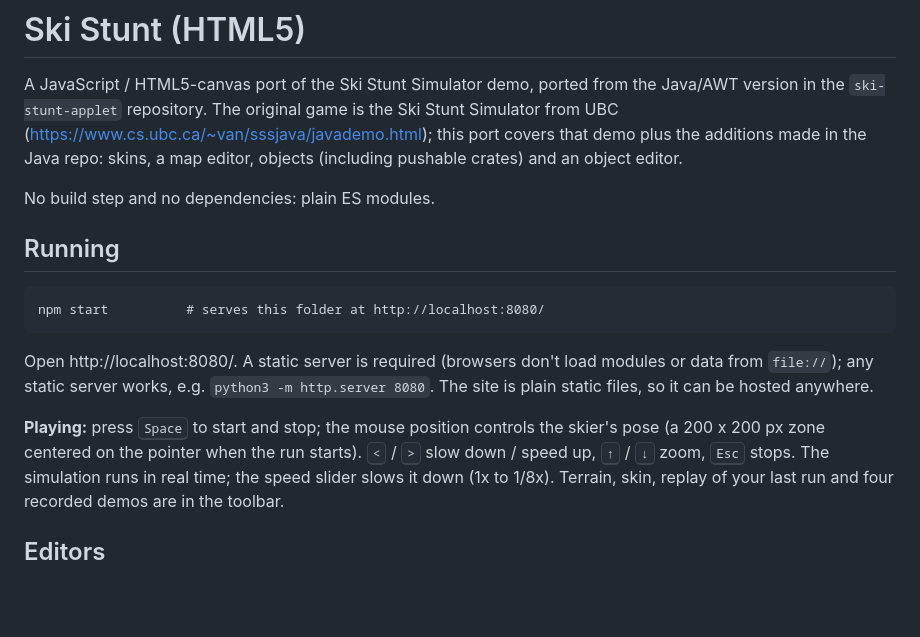
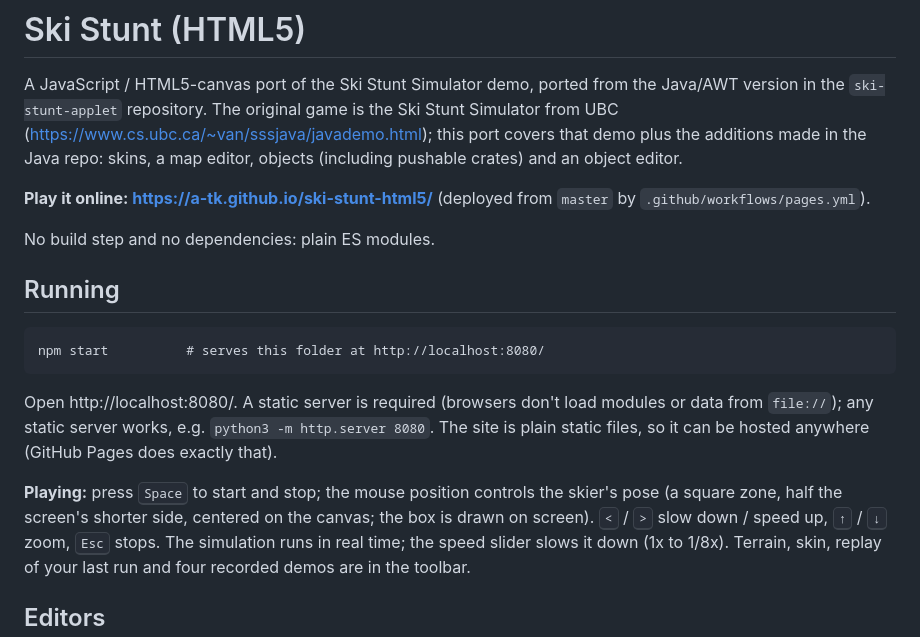
Before and after one commit to a-tk/ski-stunt-html5, a Markdown page: README.md, the part around the change. Rendered like a GitHub page; blank space fills up the shorter version.

Commit message:
README: link the GitHub Pages site; describe the screen-scaled steering zone
Co-Authored-By: Claude Sonnet 5.5 <noreply@anthropic.com>

```diff
--- a/README.md
+++ b/README.md
@@ -4,6 +4,9 @@ A JavaScript / HTML5-canvas port of the Ski Stunt Simulator demo, ported from th
 the `ski-stunt-applet` repository. The original game is the Ski Stunt Simulator from UBC
 (https://www.cs.ubc.ca/~van/sssjava/javademo.html); this port covers that demo plus the additions made
 in the Java repo: skins, a map editor, objects (including pushable crates) and an object editor.
+
+**Play it online: https://a-tk.github.io/ski-stunt-html5/** (deployed from `master` by
+`.github/workflows/pages.yml`).
 
 No build step and no dependencies: plain ES modules.
 
@@ -15,10 +18,10 @@ npm start          # serves this folder at http://localhost:8080/
 
 Open http://localhost:8080/. A static server is required (browsers don't load modules or data from
 `file://`); any static server works, e.g. `python3 -m http.server 8080`. The site is plain static files,
-so it can be hosted anywhere.
+so it can be hosted anywhere (GitHub Pages does exactly that).
 
 **Playing:** press <kbd>Space</kbd> to start and stop; the mouse position controls the skier's pose (a
-200 x 200 px zone centered on the pointer when the run starts). <kbd>&lt;</kbd> / <kbd>&gt;</kbd> slow down /
+square zone, half the screen's shorter side, centered on the canvas; the box is drawn on screen). <kbd>&lt;</kbd> / <kbd>&gt;</kbd> slow down /
 speed up, <kbd>↑</kbd> / <kbd>↓</kbd> zoom, <kbd>Esc</kbd> stops. The simulation runs in real time; the speed
 slider slows it down (1x to 1/8x). Terrain, skin, replay of your last run and four recorded demos are in the
 toolbar.
```
